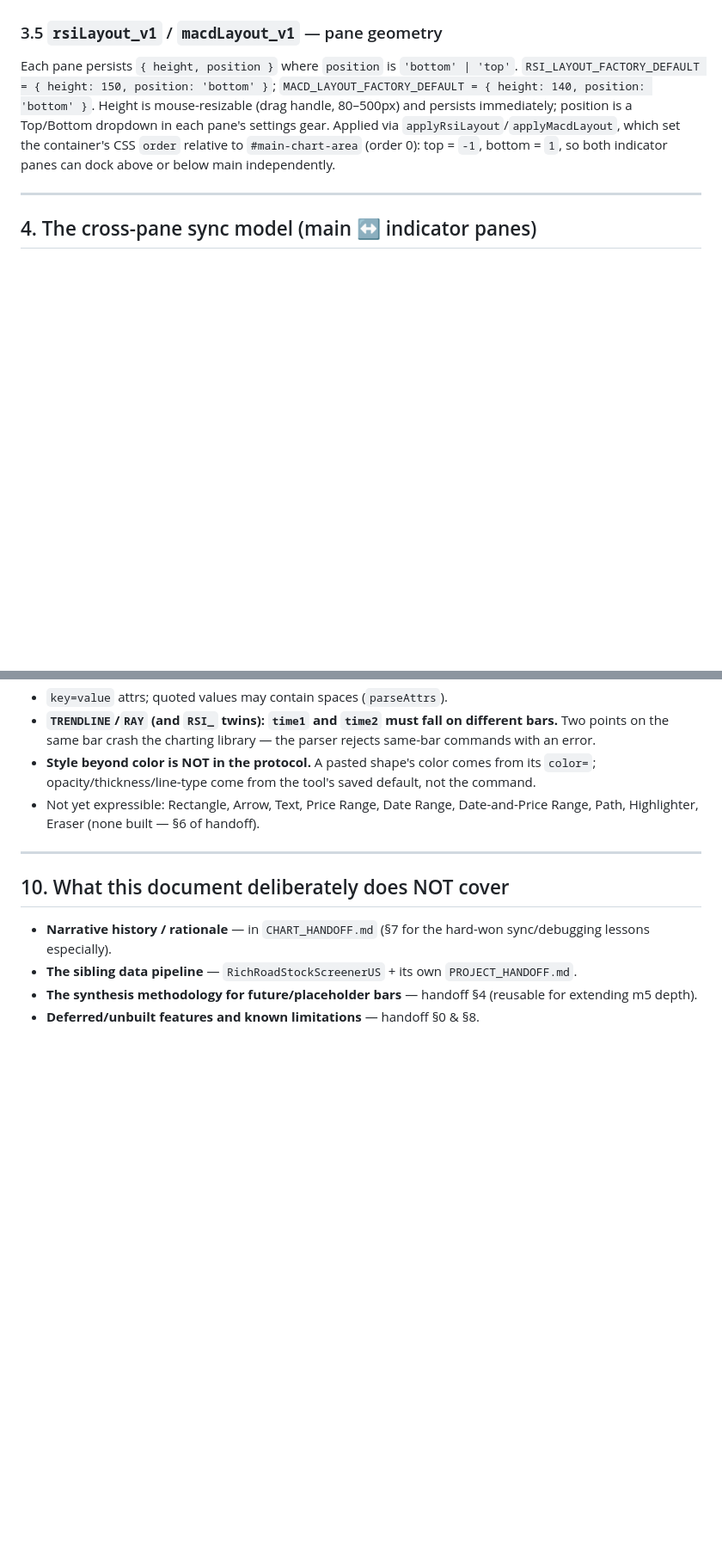
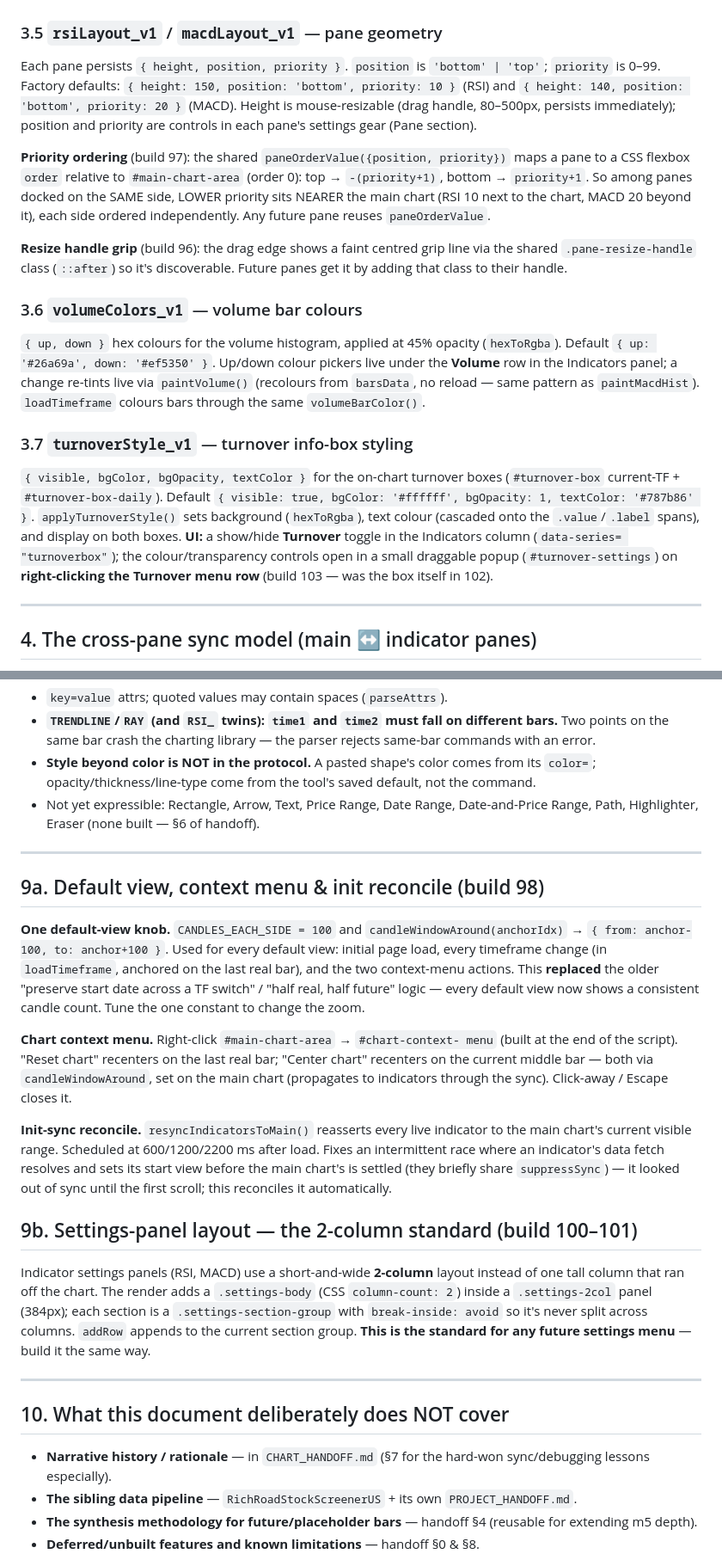
Before and after one commit to BenGeeMan/Chart, a Markdown page: CHART_TECHNICAL_REFERENCE.md, 2 parts joined by grey strips. Shown at 86% size. Drawn GitHub-style; blank space fills up the shorter version.

Commit message:
Docs: bring reference + handoff current to build 103
CHART_TECHNICAL_REFERENCE.md:
- 3: storage-key list expanded (macdLayout_v1, volumeColors_v1,
  turnoverStyle_v1). 3.5 now covers priority ordering (paneOrderValue) and
  the resize-handle grip. New 3.6 (volumeColors_v1) and 3.7
  (turnoverStyle_v1, right-click-the-menu-row popup).
- New 9a: unified default view (CANDLES_EACH_SIDE / candleWindowAround),
  chart context menu (Reset/Center), init-sync reconcile
  (resyncIndicatorsToMain). New 9b: the 2-column settings-panel standard.
- 7 function map: added view/layout/interaction and volume/turnover groups.
- Build number -> 103.

CHART_HANDOFF.md: extended the Section 0 session note to builds 82 -> 103
(MACD drawing tools, priority, Chart follow mode, context menu + unified
default view, init reconcile, volume/turnover styling, 2-column panels, new
storage keys), pointing at the Tech Ref sections for detail.

Co-Authored-By: Claude Opus 4.8 <noreply@anthropic.com>

```diff
--- a/CHART_TECHNICAL_REFERENCE.md
+++ b/CHART_TECHNICAL_REFERENCE.md
@@ -214,15 +216,44 @@ Default via the MACD settings gear.
 
 ### 3.5 `rsiLayout_v1` / `macdLayout_v1` — pane geometry
 
-Each pane persists `{ height, position }` where `position` is
-`'bottom' | 'top'`. `RSI_LAYOUT_FACTORY_DEFAULT = { height: 150, position:
-'bottom' }`; `MACD_LAYOUT_FACTORY_DEFAULT = { height: 140, position:
-'bottom' }`. Height is mouse-resizable (drag handle, 80–500px) and
-persists immediately; position is a Top/Bottom dropdown in each pane's
-settings gear. Applied via `applyRsiLayout`/`applyMacdLayout`, which set
-the container's CSS `order` relative to `#main-chart-area` (order 0):
-top = `-1`, bottom = `1`, so both indicator panes can dock above or below
-main independently.
+Each pane persists `{ height, position, priority }`. `position` is
+`'bottom' | 'top'`; `priority` is 0–99. Factory defaults:
+`{ height: 150, position: 'bottom', priority: 10 }` (RSI) and
+`{ height: 140, position: 'bottom', priority: 20 }` (MACD). Height is
+mouse-resizable (drag handle, 80–500px, persists immediately); position and
+priority are controls in each pane's settings gear (Pane section).
+
+**Priority ordering** (build 97): the shared `paneOrderValue({position,
+priority})` maps a pane to a CSS flexbox `order` relative to
+`#main-chart-area` (order 0): top → `-(priority+1)`, bottom → `priority+1`.
+So among panes docked on the SAME side, LOWER priority sits NEARER the main
+chart (RSI 10 next to the chart, MACD 20 beyond it), each side ordered
+independently. Any future pane reuses `paneOrderValue`.
+
+**Resize handle grip** (build 96): the drag edge shows a faint centred grip
+line via the shared `.pane-resize-handle` class (`::after`) so it's
+discoverable. Future panes get it by adding that class to their handle.
+
+### 3.6 `volumeColors_v1` — volume bar colours
+
+`{ up, down }` hex colours for the volume histogram, applied at 45% opacity
+(`hexToRgba`). Default `{ up: '#26a69a', down: '#ef5350' }`. Up/down colour
+pickers live under the **Volume** row in the Indicators panel; a change
+re-tints live via `paintVolume()` (recolours from `barsData`, no reload —
+same pattern as `paintMacdHist`). `loadTimeframe` colours bars through the
+same `volumeBarColor()`.
+
+### 3.7 `turnoverStyle_v1` — turnover info-box styling
+
+`{ visible, bgColor, bgOpacity, textColor }` for the on-chart turnover
+boxes (`#turnover-box` current-TF + `#turnover-box-daily`). Default
+`{ visible: true, bgColor: '#ffffff', bgOpacity: 1, textColor: '#787b86' }`.
+`applyTurnoverStyle()` sets background (`hexToRgba`), text colour (cascaded
+onto the `.value`/`.label` spans), and display on both boxes. **UI:** a
+show/hide **Turnover** toggle in the Indicators column (`data-series=
+"turnoverbox"`); the colour/transparency controls open in a small draggable
+popup (`#turnover-settings`) on **right-clicking the Turnover menu row**
+(build 103 — was the box itself in 102).
 
 ---
 
@@ -610,6 +654,41 @@ Rules a parser must enforce:
 
 ---
 
+## 9a. Default view, context menu & init reconcile (build 98)
+
+**One default-view knob.** `CANDLES_EACH_SIDE = 100` and
+`candleWindowAround(anchorIdx)` → `{ from: anchor-100, to: anchor+100 }`.
+Used for every default view: initial page load, every timeframe change (in
+`loadTimeframe`, anchored on the last real bar), and the two context-menu
+actions. This **replaced** the older "preserve start date across a TF
+switch" / "half real, half future" logic — every default view now shows a
+consistent candle count. Tune the one constant to change the zoom.
+
+**Chart context menu.** Right-click `#main-chart-area` → `#chart-context-
+menu` (built at the end of the script). "Reset chart" recenters on the last
+real bar; "Center chart" recenters on the current middle bar — both via
+`candleWindowAround`, set on the main chart (propagates to indicators
+through the sync). Click-away / Escape closes it.
+
+**Init-sync reconcile.** `resyncIndicatorsToMain()` reasserts every live
+indicator to the main chart's current visible range. Scheduled at
+600/1200/2200 ms after load. Fixes an intermittent race where an
+indicator's data fetch resolves and sets its start view before the main
+chart's is settled (they briefly share `suppressSync`) — it looked out of
+sync until the first scroll; this reconciles it automatically.
+
+## 9b. Settings-panel layout — the 2-column standard (build 100–101)
+
+Indicator settings panels (RSI, MACD) use a short-and-wide **2-column**
+layout instead of one tall column that ran off the chart. The render adds a
+`.settings-body` (CSS `column-count: 2`) inside a `.settings-2col` panel
+(384px); each section is a `.settings-section-group` with
+`break-inside: avoid` so it's never split across columns. `addRow` appends
+to the current section group. **This is the standard for any future
+settings menu** — build it the same way.
+
+---
+
 ## 10. What this document deliberately does NOT cover
 
 - **Narrative history / rationale** — in `CHART_HANDOFF.md` (§7 for the
```
Also changed, not shown: other parts of CHART_TECHNICAL_REFERENCE.md (+19 -4 lines), CHART_HANDOFF.md (+21 -1 lines).
